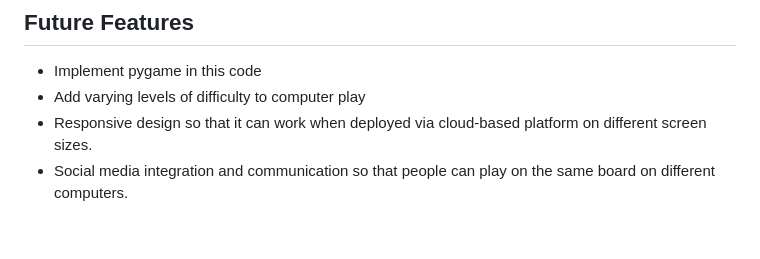
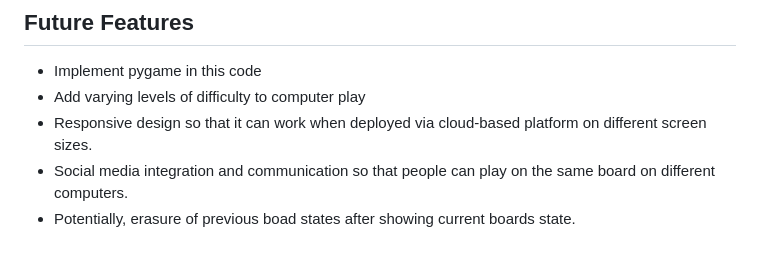
Before and after one commit to JonFD4/Connect4, a Markdown page: README.md, the part around the change. GitHub-like rendering.

Commit message:
Adding more details to future features

```diff
--- a/README.md
+++ b/README.md
@@ -410,3 +410,4 @@ E501 error signifies that code exceeds the maximum line length specified under P
 - Add varying levels of difficulty to computer play
 - Responsive design so that it can work when deployed via cloud-based platform on different screen sizes.
 - Social media integration and communication so that people can play on the same board on different computers.
+- Potentially, erasure of previous boad states after showing current boards state.
```
